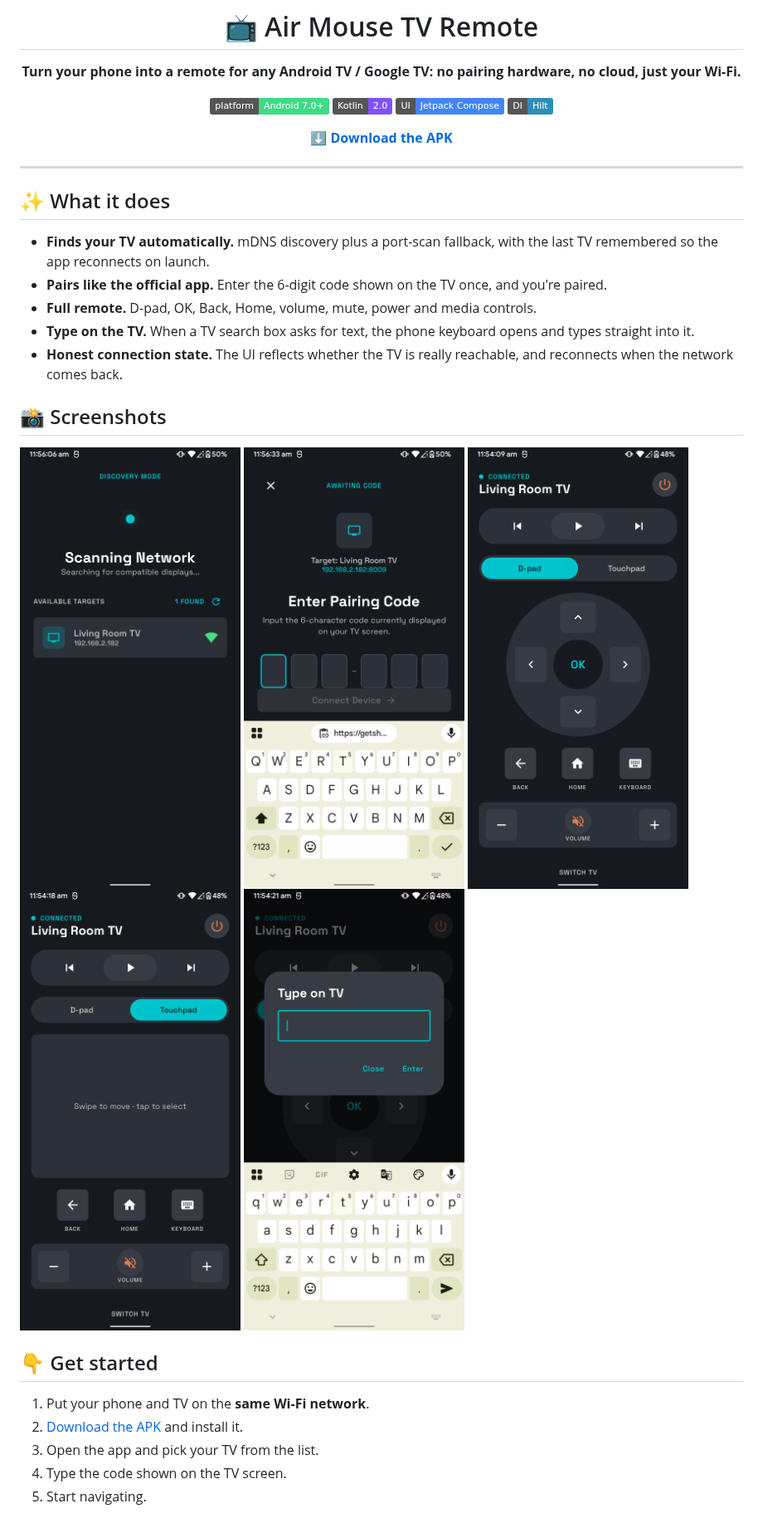
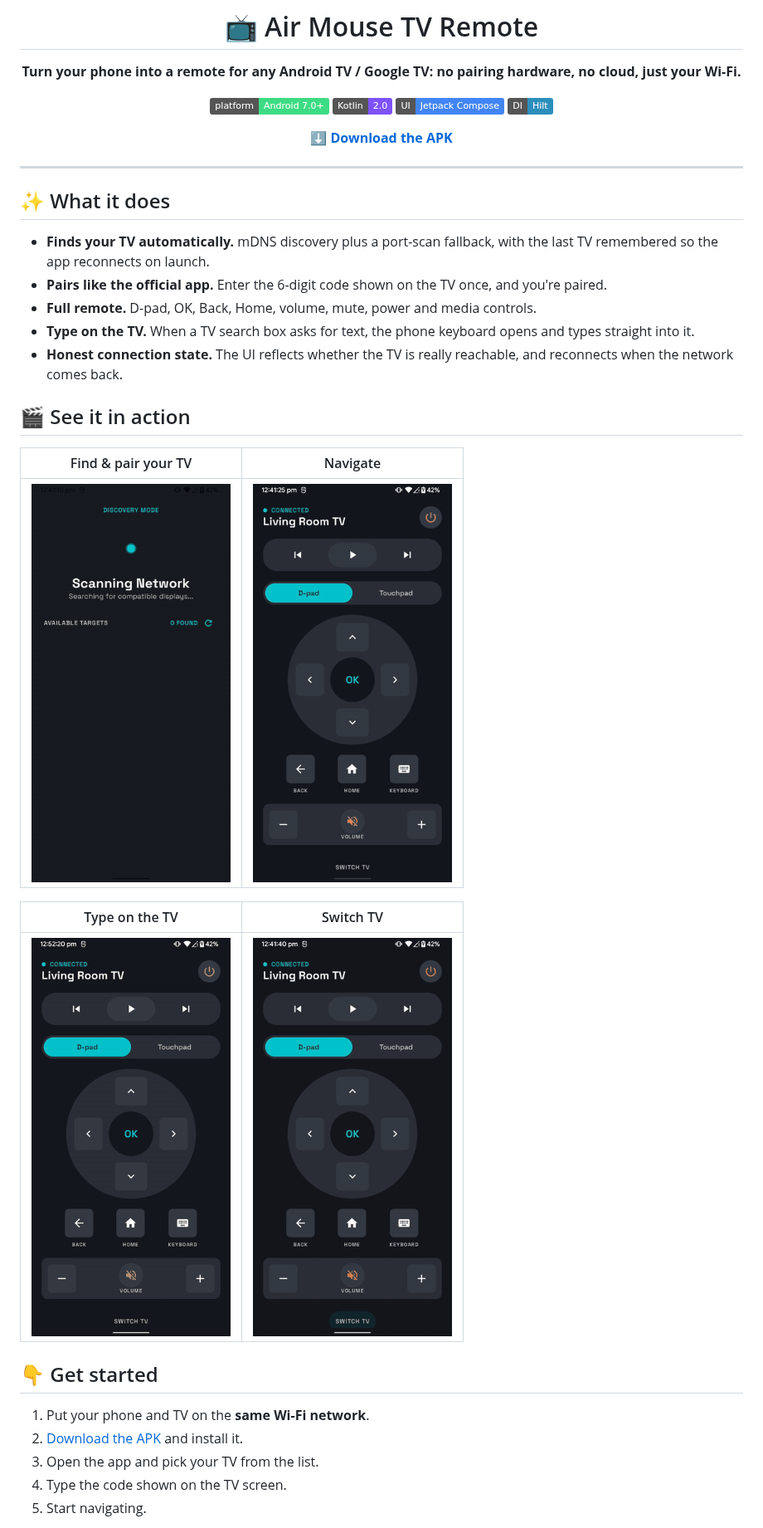
Before and after one commit to PrasoonDhaneshwar/AirMouseTVRemote, a Markdown page: README.md, the part around one of its changes. Shown at 83% size. GitHub-like rendering; pictures changed too: docs/gifs/pairing.gif (added), docs/gifs/reconnect.gif (added), docs/gifs/remote.gif (added); badges without logos.

Commit message:
Add demo GIFs and link README to the 1.0 release APK

```diff
--- a/README.md
+++ b/README.md
@@ -23,15 +23,15 @@
 - **Type on the TV.** When a TV search box asks for text, the phone keyboard opens and types straight into it.
 - **Honest connection state.** The UI reflects whether the TV is really reachable, and reconnects when the network comes back.
 
-## 📸 Screenshots
+## 🎬 See it in action
 
-<div>
-  <img src="docs/screenshots/discovery.png" width="266" />
-  <img src="docs/screenshots/pairing.png" width="266" />
-  <img src="docs/screenshots/remote.png" width="266" />
-  <img src="docs/screenshots/touchpad.png" width="266" />
-  <img src="docs/screenshots/text-entry.png" width="266" />
-</div>
+| Find & pair your TV | Navigate |
+|:---:|:---:|
+| <img src="docs/gifs/pairing.gif" width="240" /> | <img src="docs/gifs/remote.gif" width="240" /> |
+
+| Type on the TV | Switch TV |
+|:---:|:---:|
+| <img src="docs/gifs/text-entry.gif" width="240" /> | <img src="docs/gifs/reconnect.gif" width="240" /> |
 
 ## 👇 Get started
 
```
Also changed, not shown: other parts of README.md (+2 -2 lines), 1 other file.
